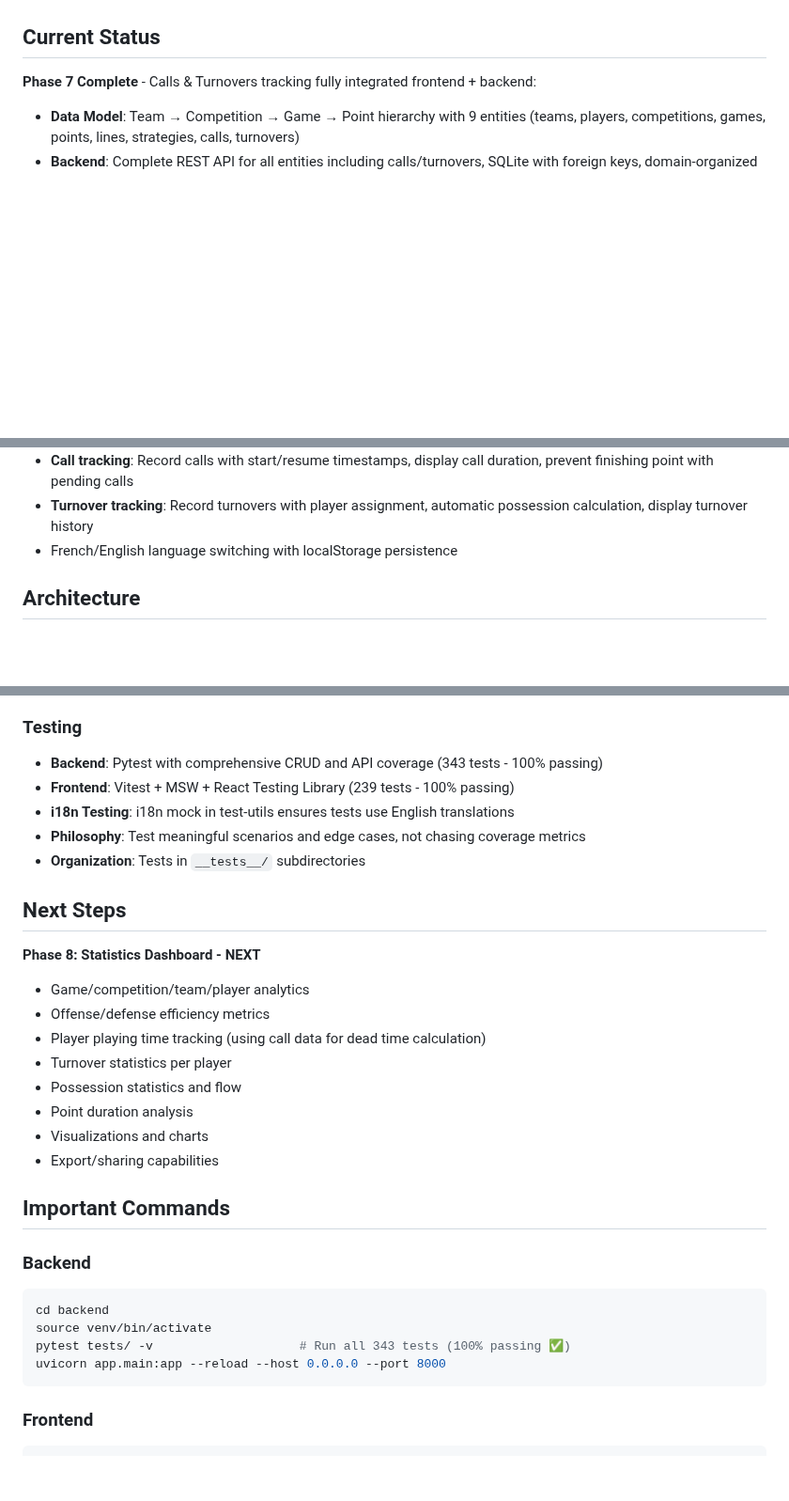
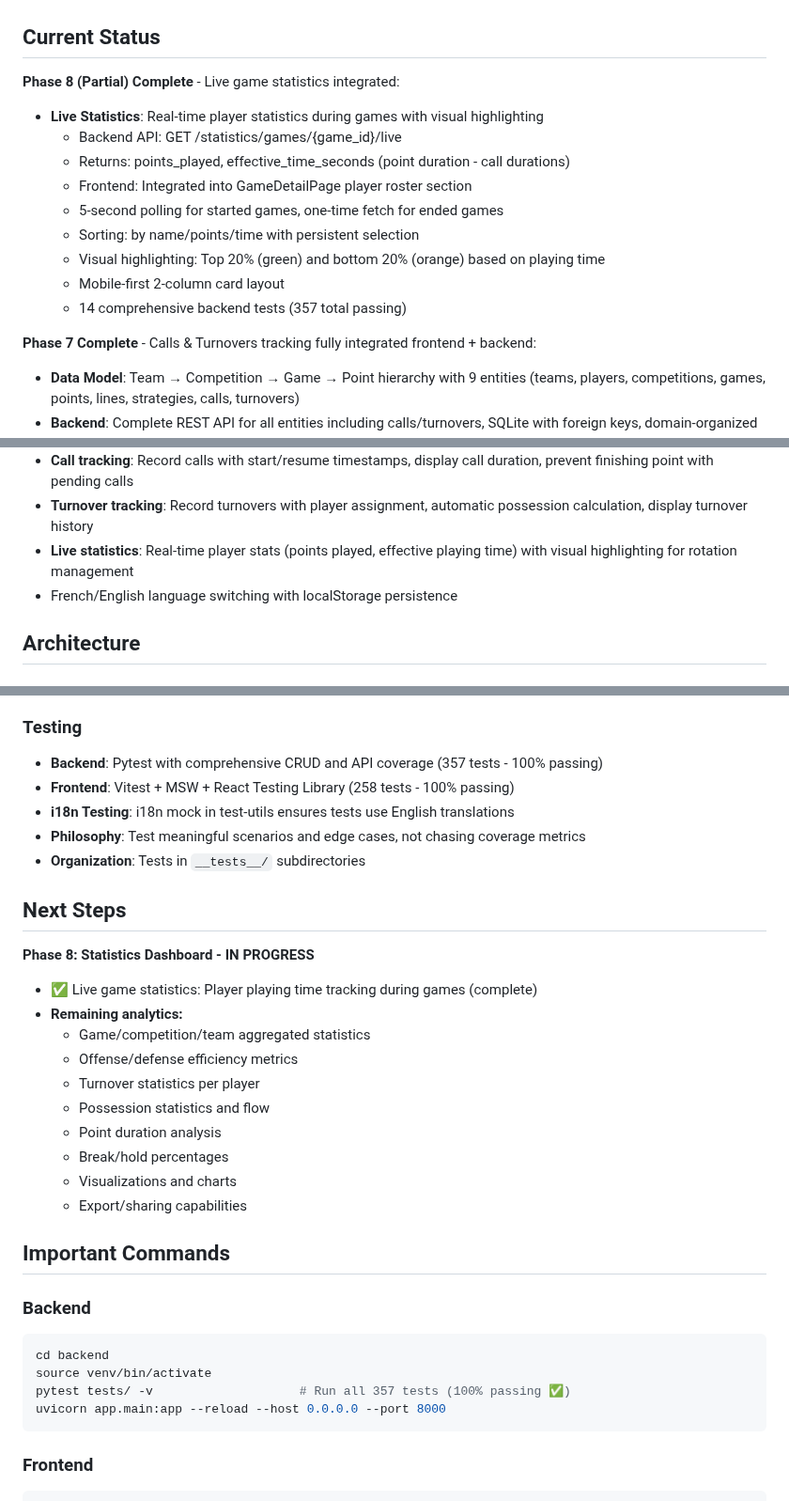
Before and after one commit to alachambre/ultimate-frisbee-stats, a Markdown page: CLAUDE.md, 3 parts joined by grey strips. Shown at 94% size. GitHub-like rendering; blank space fills up the shorter version.

````diff
--- a/CLAUDE.md
+++ b/CLAUDE.md
@@ -16,6 +16,17 @@ A PWA for tracking ultimate frisbee statistics, optimized for mobile use on the
 - `LOGGING.md` - Backend logging guide for production debugging
 
 ## Current Status
+
+**Phase 8 (Partial) Complete** - Live game statistics integrated:
+- **Live Statistics**: Real-time player statistics during games with visual highlighting
+  - Backend API: GET /statistics/games/{game_id}/live
+  - Returns: points_played, effective_time_seconds (point duration - call durations)
+  - Frontend: Integrated into GameDetailPage player roster section
+  - 5-second polling for started games, one-time fetch for ended games
+  - Sorting: by name/points/time with persistent selection
+  - Visual highlighting: Top 20% (green) and bottom 20% (orange) based on playing time
+  - Mobile-first 2-column card layout
+  - 14 comprehensive backend tests (357 total passing)
 
 **Phase 7 Complete** - Calls & Turnovers tracking fully integrated frontend + backend:
 - **Data Model**: Team → Competition → Game → Point hierarchy with 9 entities (teams, players, competitions, games, points, lines, strategies, calls, turnovers)
@@ -38,6 +49,7 @@ A PWA for tracking ultimate frisbee statistics, optimized for mobile use on the
 - Point comments and resume functionality for late calls
 - **Call tracking**: Record calls with start/resume timestamps, display call duration, prevent finishing point with pending calls
 - **Turnover tracking**: Record turnovers with player assignment, automatic possession calculation, display turnover history
+- **Live statistics**: Real-time player stats (points played, effective playing time) with visual highlighting for rotation management
 - French/English language switching with localStorage persistence
 
 ## Architecture
@@ -76,23 +88,25 @@ backend/app/
 - **i18n**: react-i18next with 9 namespaces, language selector with 🇬🇧/🇫🇷 flags
 
 ### Testing
-- **Backend**: Pytest with comprehensive CRUD and API coverage (343 tests - 100% passing)
-- **Frontend**: Vitest + MSW + React Testing Library (239 tests - 100% passing)
+- **Backend**: Pytest with comprehensive CRUD and API coverage (357 tests - 100% passing)
+- **Frontend**: Vitest + MSW + React Testing Library (258 tests - 100% passing)
 - **i18n Testing**: i18n mock in test-utils ensures tests use English translations
 - **Philosophy**: Test meaningful scenarios and edge cases, not chasing coverage metrics
 - **Organization**: Tests in `__tests__/` subdirectories
 
 ## Next Steps
 
-**Phase 8: Statistics Dashboard - NEXT**
-- Game/competition/team/player analytics
-- Offense/defense efficiency metrics
-- Player playing time tracking (using call data for dead time calculation)
-- Turnover statistics per player
-- Possession statistics and flow
-- Point duration analysis
-- Visualizations and charts
-- Export/sharing capabilities
+**Phase 8: Statistics Dashboard - IN PROGRESS**
+- ✅ Live game statistics: Player playing time tracking during games (complete)
+- **Remaining analytics:**
+  - Game/competition/team aggregated statistics
+  - Offense/defense efficiency metrics
+  - Turnover statistics per player
+  - Possession statistics and flow
+  - Point duration analysis
+  - Break/hold percentages
+  - Visualizations and charts
+  - Export/sharing capabilities
 
 ## Important Commands
 
@@ -100,7 +114,7 @@ backend/app/
 ```bash
 cd backend
 source venv/bin/activate
-pytest tests/ -v                    # Run all 343 tests (100% passing ✅)
+pytest tests/ -v                    # Run all 357 tests (100% passing ✅)
 uvicorn app.main:app --reload --host 0.0.0.0 --port 8000
 ```
 
````
Also changed, not shown: backend/README.md (+21 -3 lines).
